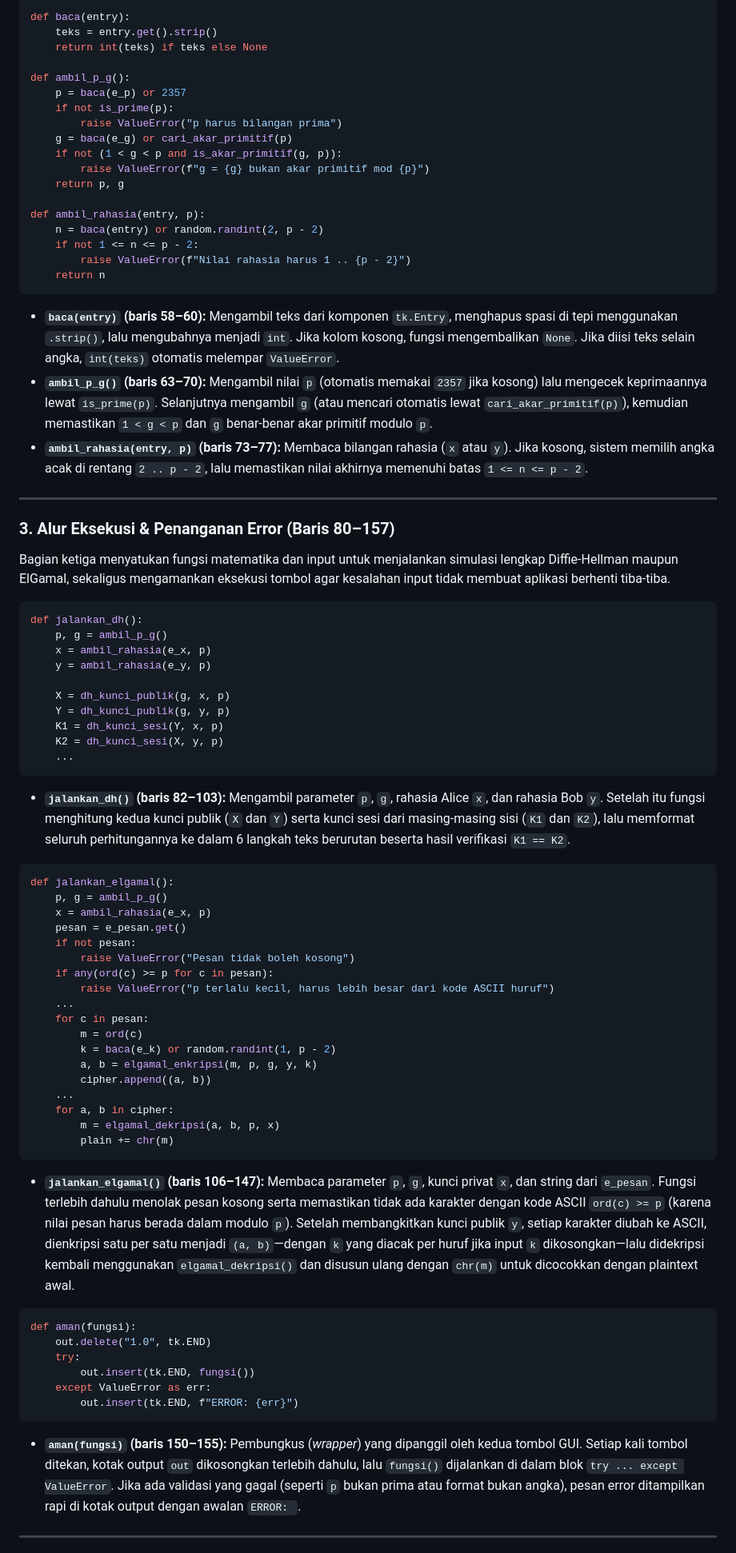
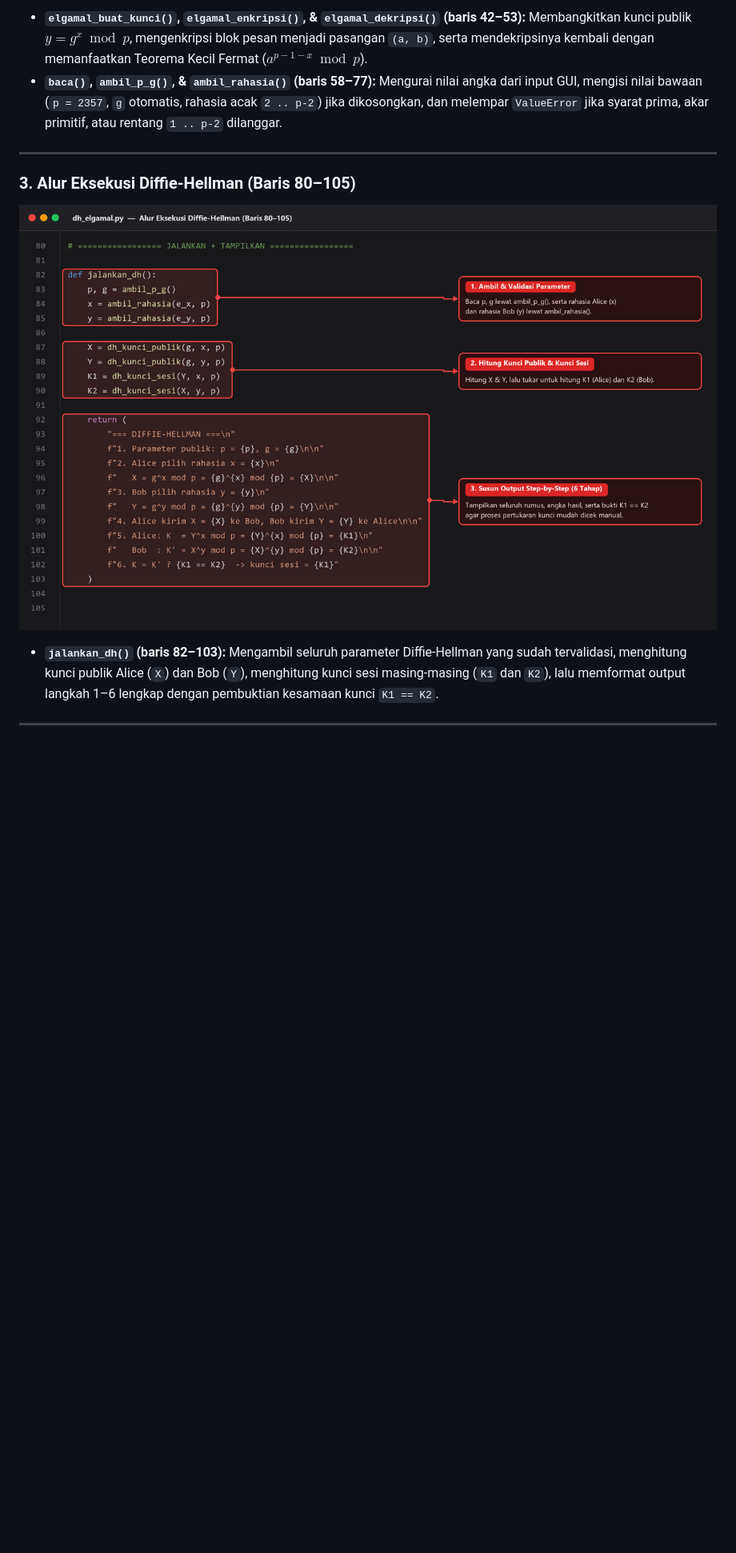
Before and after one commit to orang-sukses/kripto-2, a Markdown page: README.md, the part around one of its changes. Shown at 80% size. GitHub-like rendering; pictures changed too: screenshots/code-03-jalankan-dh.png (added); blank space fills up the shorter version.

````diff
--- a/README.md
+++ b/README.md
@@ -115,82 +67,13 @@ def elgamal_dekripsi(a, b, p, x):
-```python
-def baca(entry):
-    teks = entry.get().strip()
-    return int(teks) if teks else None
-
-def ambil_p_g():
-    p = baca(e_p) or 2357
-    if not is_prime(p):
-        raise ValueError("p harus bilangan prima")
-    g = baca(e_g) or cari_akar_primitif(p)
-    if not (1 < g < p and is_akar_primitif(g, p)):
-        raise ValueError(f"g = {g} bukan akar primitif mod {p}")
-    return p, g
-
-def ambil_rahasia(entry, p):
-    n = baca(entry) or random.randint(2, p - 2)
-    if not 1 <= n <= p - 2:
-        raise ValueError(f"Nilai rahasia harus 1 .. {p - 2}")
-    return n
-```
-
-- **`baca(entry)` (baris 58–60):** Mengambil teks dari komponen `tk.Entry`, menghapus spasi di tepi menggunakan `.strip()`, lalu mengubahnya menjadi `int`. Jika kolom kosong, fungsi mengembalikan `None`. Jika diisi teks selain angka, `int(teks)` otomatis melempar `ValueError`.
-- **`ambil_p_g()` (baris 63–70):** Mengambil nilai `p` (otomatis memakai `2357` jika kosong) lalu mengecek keprimaannya lewat `is_prime(p)`. Selanjutnya mengambil `g` (atau mencari otomatis lewat `cari_akar_primitif(p)`), kemudian memastikan `1 < g < p` dan `g` benar-benar akar primitif modulo `p`.
-- **`ambil_rahasia(entry, p)` (baris 73–77):** Membaca bilangan rahasia (`x` atau `y`). Jika kosong, sistem memilih angka acak di rentang `2 .. p - 2`, lalu memastikan nilai akhirnya memenuhi batas `1 <= n <= p - 2`.
+- **`elgamal_buat_kunci()`, `elgamal_enkripsi()`, & `elgamal_dekripsi()` (baris 42–53):** Membangkitkan kunci publik $y = g^x \bmod p$, mengenkripsi blok pesan menjadi pasangan `(a, b)`, serta mendekripsinya kembali dengan memanfaatkan Teorema Kecil Fermat ($a^{p-1-x} \bmod p$).
+- **`baca()`, `ambil_p_g()`, & `ambil_rahasia()` (baris 58–77):** Mengurai nilai angka dari input GUI, mengisi nilai bawaan (`p = 2357`, `g` otomatis, rahasia acak `2 .. p-2`) jika dikosongkan, dan melempar `ValueError` jika syarat prima, akar primitif, atau rentang `1 .. p-2` dilanggar.
 
 ---
 
-### 3. Alur Eksekusi & Penanganan Error (Baris 80–157)
+### 3. Alur Eksekusi Diffie-Hellman (Baris 80–105)
 
-Bagian ketiga menyatukan fungsi matematika dan input untuk menjalankan simulasi lengkap Diffie-Hellman maupun ElGamal, sekaligus mengamankan eksekusi tombol agar kesalahan input tidak membuat aplikasi berhenti tiba-tiba.
+![Penjelasan Kode Baris 80-105](screenshots/code-03-jalankan-dh.png)
 
-```python
-def jalankan_dh():
-    p, g = ambil_p_g()
-    x = ambil_rahasia(e_x, p)
-    y = ambil_rahasia(e_y, p)
-
-    X = dh_kunci_publik(g, x, p)
-    Y = dh_kunci_publik(g, y, p)
-    K1 = dh_kunci_sesi(Y, x, p)
-    K2 = dh_kunci_sesi(X, y, p)
-    ...
-```
-
-- **`jalankan_dh()` (baris 82–103):** Mengambil parameter `p`, `g`, rahasia Alice `x`, dan rahasia Bob `y`. Setelah itu fungsi menghitung kedua kunci publik (`X` dan `Y`) serta kunci sesi dari masing-masing sisi (`K1` dan `K2`), lalu memformat seluruh perhitungannya ke dalam 6 langkah teks berurutan beserta hasil verifikasi `K1 == K2`.
-
-```python
-def jalankan_elgamal():
-    p, g = ambil_p_g()
-    x = ambil_rahasia(e_x, p)
-    pesan = e_pesan.get()
-    if not pesan:
-        raise ValueError("Pesan tidak boleh kosong")
-    if any(ord(c) >= p for c in pesan):
-        raise ValueError("p terlalu kecil, harus lebih besar dari kode ASCII huruf")
-    ...
-    for c in pesan:
-        m = ord(c)
-        k = baca(e_k) or random.randint(1, p - 2)
-        a, b = elgamal_enkripsi(m, p, g, y, k)
-        cipher.append((a, b))
-    ...
-    for a, b in cipher:
-        m = elgamal_dekripsi(a, b, p, x)
-        plain += chr(m)
-```
-
-- **`jalankan_elgamal()` (baris 106–147):** Membaca parameter `p`, `g`, kunci privat `x`, dan string dari `e_pesan`. Fungsi terlebih dahulu menolak pesan kosong serta memastikan tidak ada karakter dengan kode ASCII `ord(c) >= p` (karena nilai pesan harus berada dalam modulo `p`). Setelah membangkitkan kunci publik `y`, setiap karakter diubah ke ASCII, dienkripsi satu per satu menjadi `(a, b)`—dengan `k` yang diacak per huruf jika input `k` dikosongkan—lalu didekripsi kembali menggunakan `elgamal_dekripsi()` dan disusun ulang dengan `chr(m)` untuk dicocokkan dengan plaintext awal.
-
-```python
-def aman(fungsi):
-    out.delete("1.0", tk.END)
-    try:
-        out.insert(tk.END, fungsi())
-    except ValueError as err:
-        out.insert(tk.END, f"ERROR: {err}")
-```
-
-- **`aman(fungsi)` (baris 150–155):** Pembungkus (*wrapper*) yang dipanggil oleh kedua tombol GUI. Setiap kali tombol ditekan, kotak output `out` dikosongkan terlebih dahulu, lalu `fungsi()` dijalankan di dalam blok `try ... except ValueError`. Jika ada validasi yang gagal (seperti `p` bukan prima atau format bukan angka), pesan error ditampilkan rapi di kotak output dengan awalan `ERROR: `.
+- **`jalankan_dh()` (baris 82–103):** Mengambil seluruh parameter Diffie-Hellman yang sudah tervalidasi, menghitung kunci publik Alice (`X`) dan Bob (`Y`), menghitung kunci sesi masing-masing (`K1` dan `K2`), lalu memformat output langkah 1–6 lengkap dengan pembuktian kesamaan kunci `K1 == K2`.
 
 ---
 
````
Also changed, not shown: other parts of README.md (+33 -69 lines), screenshots/code-01-matematika-dh.png (added), screenshots/code-02-elgamal-input.png (added), screenshots/code-04-jalankan-elgamal-aman.png (added), screenshots/code-05-antarmuka-gui.png (added).
